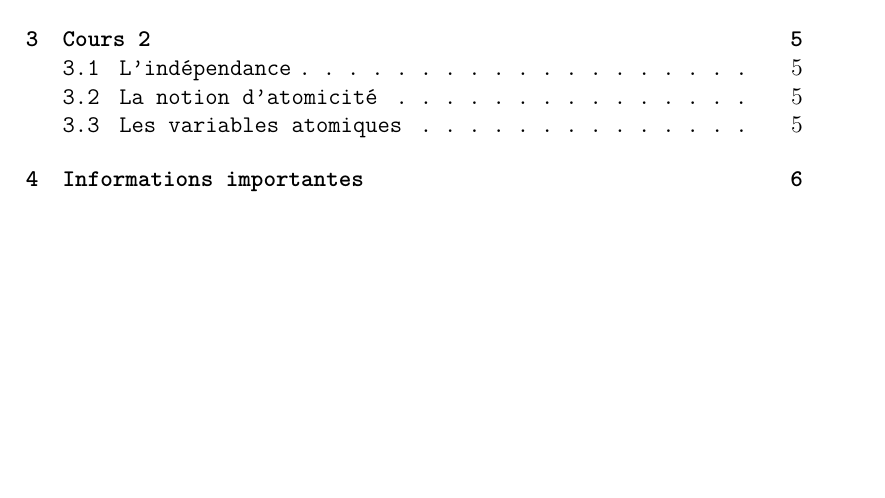
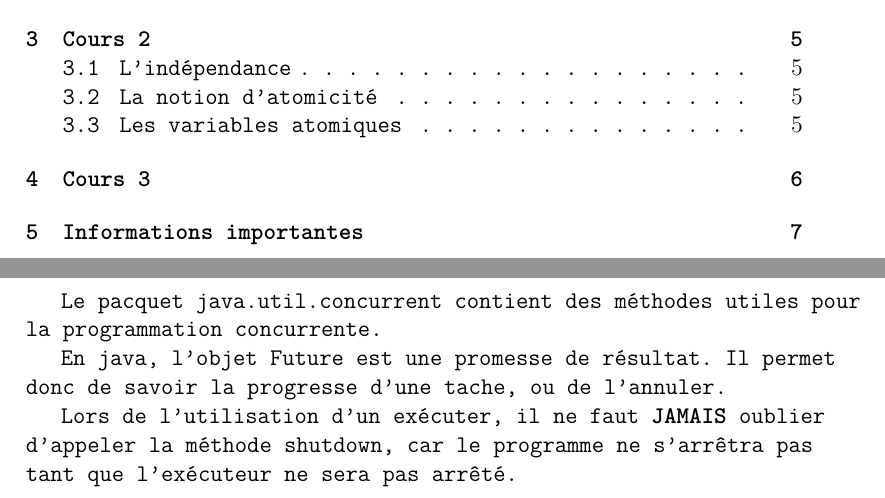
Before and after one commit to FrekiWolfhart/notes_master_semestre1, a LaTeX document (prog_obj_concurr/cours/notes_cours.tex, which reads prog_obj_concurr/cours/notes/cours3.tex): part of page 1 of 6 before the commit and two parts of pages 1 and 6 of 7 after it, the two joined at a grey line, cut so that both start at the same text, the shorter picture padded with empty space. Compiled offline with pdfLaTeX.

Commit message:
Ajout du cours 3.

```diff
--- /dev/null
+++ b/prog_obj_concurr/cours/notes/cours3.tex
@@ -0,0 +1,8 @@
+\section{Cours 3}
+Le pacquet java.util.concurrent contient des méthodes utiles pour la programmation concurrente.
+
+En java, l'objet Future est une promesse de résultat. Il permet donc de savoir la progresse d'une tache, ou de
+l'annuler.
+
+Lors de l'utilisation d'un exécuter, il ne faut \textbf{JAMAIS} oublier d'appeler la méthode shutdown, car le
+programme ne s'arrêtra pas tant que l'exécuteur ne sera pas arrêté.
```
Also changed, not shown: prog_obj_concurr/cours/notes_cours.tex (+1 -0 lines), prog_obj_concurr/cours/notes_cours.pdf.
